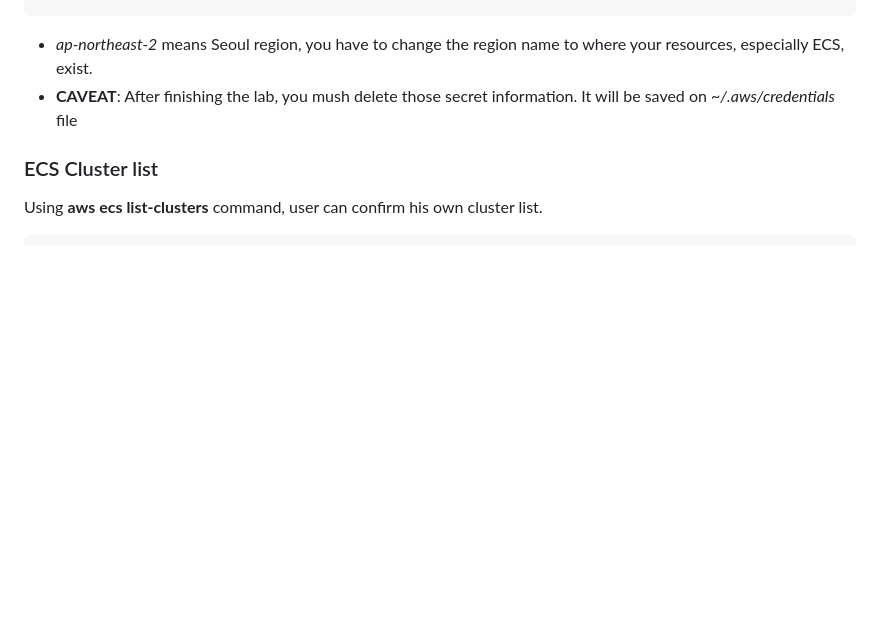
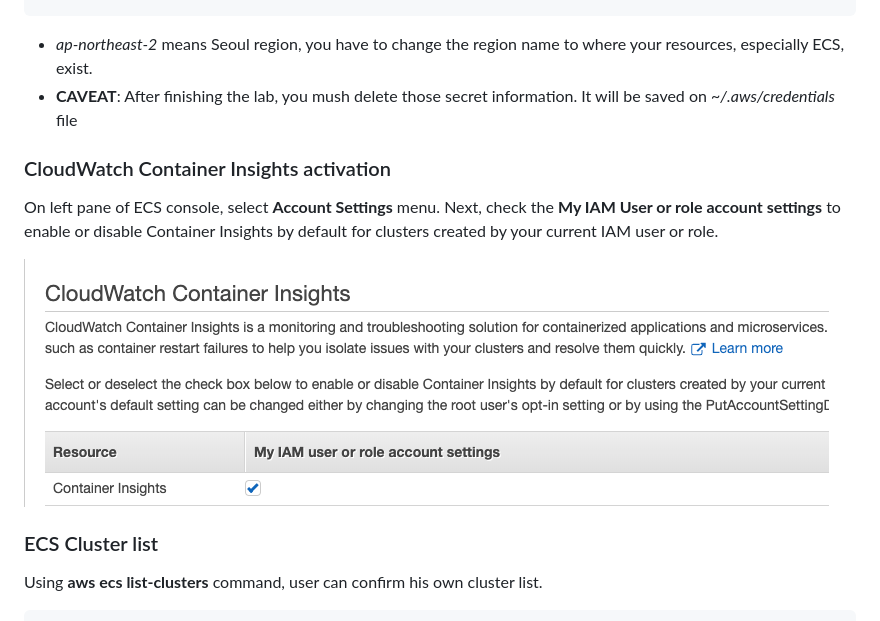
Before and after one commit to hatsari/article, a Markdown page: container_insights/container_insights_en.md, the part around the change. Drawn GitHub-style; pictures changed too: container_insights/images/container_insights_accountsetting.png (added); blank space fills up the shorter version.

Commit message:
adding container insights activation

````diff
--- a/container_insights/container_insights_en.md
+++ b/container_insights/container_insights_en.md
@@ -38,6 +38,11 @@ Default region name [None]: ap-northeast-2
 ```
  - *ap-northeast-2* means Seoul region, you have to change the region name to where your resources, especially ECS, exist.
  - **CAVEAT**: After finishing the lab, you mush delete those secret information. It will be saved on *~/.aws/credentials* file
+
+### CloudWatch Container Insights activation
+On left pane of ECS console, select **Account Settings** menu. Next, check the **My IAM User or role account settings** to enable or disable Container Insights by default for clusters created by your current IAM user or role.
+
+![container_insights_accountsetting](images/container_insights_accountsetting.png)
 
 ### ECS Cluster list
 Using **aws ecs list-clusters** command, user can confirm his own cluster list.
````
Also changed, not shown: 1 other file.
